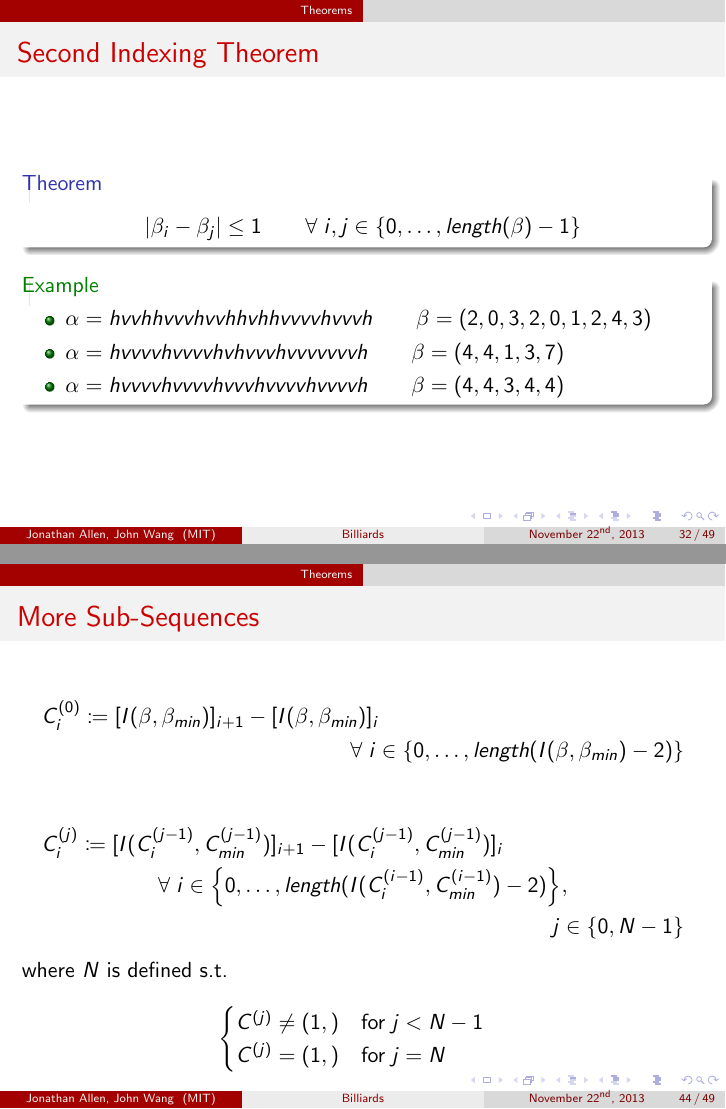
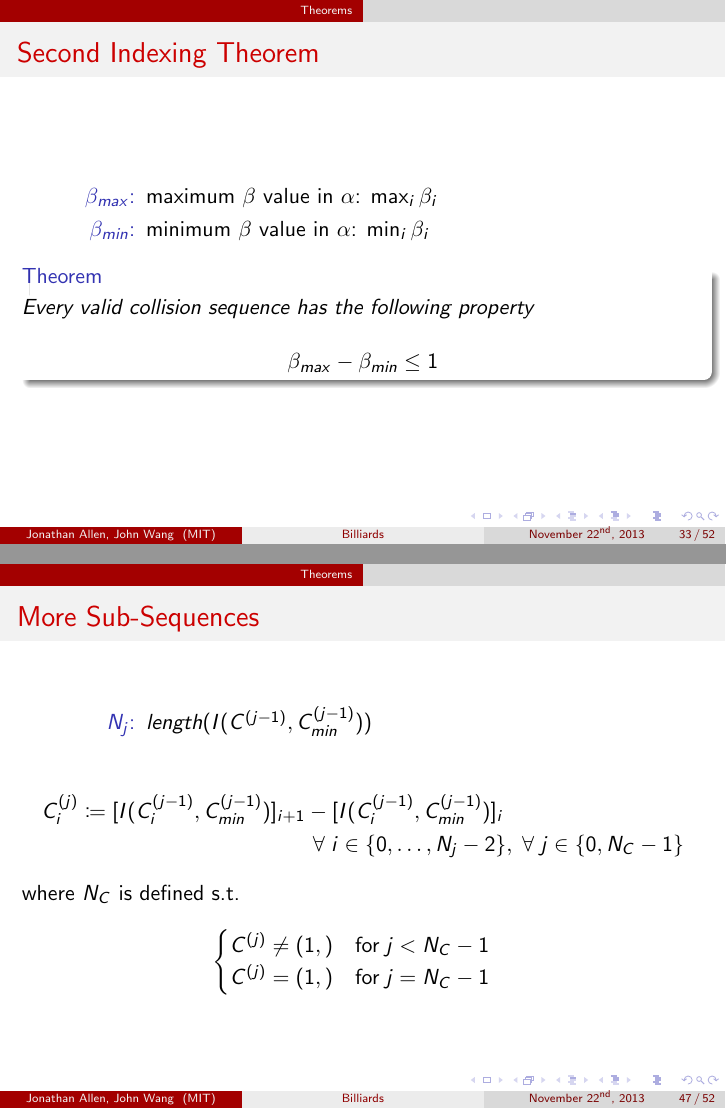
Before and after one commit to spectralflight/billiards, LaTeX slides (presentation/presentation.tex, which reads presentation/theorem_1.tex, presentation/theorem_2.tex, presentation/theorem_meta.tex): pages 34 and 47 of 52 before the commit and pages 33 and 47 of 52 after it, joined at a grey line. Compiled offline with pdfLaTeX.

Commit message:
Some last minute fixes

```diff
--- a/presentation/theorem_1.tex
+++ b/presentation/theorem_1.tex
@@ -21 +25,2 @@
 	\begin{theorem}
+		Every valid collision sequence has the following property
--- a/presentation/theorem_2.tex
+++ b/presentation/theorem_2.tex
@@ -1,13 +1,21 @@
 \frame{
 	\frametitle{Second Indexing Theorem}
 
+	\begin{description}
+		\item[$\beta_{max}$:] maximum $\beta$ value in $\alpha$: $\max_i \beta_i$\\
+		\item[$\beta_{min}$:] minimum $\beta$ value in $\alpha$: $\min_i \beta_i$
+	\end{description}
+
 	\begin{theorem}
-		\[
-			\abs{\beta_i - \beta_j} \le 1 \qquad \forall \; i, j \in \cbracket{0, \dotsc, length(\beta)-1}
-		\]
+		Every valid collision sequence has the following property
+
+		\[ \beta_{max} - \beta_{min} \le 1 \]
 	\end{theorem}
 
-	\pause
+}
+
+\frame{
+	\frametitle{Second Indexing Theorem}
 
 	\begin{example}
 		\begin{itemize}
@@ -20,12 +28,6 @@
 
 \frame{
 	\frametitle{Second Indexing Theorem}
-
-	\begin{theorem}
-		\[
-			\abs{\beta_i - \beta_j} \le 1 \qquad \forall \; i, j \in \cbracket{0, \dotsc, length(\beta)-1}
-		\]
-	\end{theorem}
 
 	\begin{example}
 		\begin{itemize}
--- a/presentation/theorem_meta.tex
+++ b/presentation/theorem_meta.tex
@@ -3,23 +3,29 @@
 
 	\begin{multline*}
 		C_i^{(0)} \coloneqq [I(\beta, \beta_{min})]_{i+1} - [I(\beta, \beta_{min})]_{i}\\
-		\forall \; i \in \cbracket{0, \dotsc, length(I(\beta, \beta_{min}) - 2)}
+		\forall \; i \in \cbracket{0, \dotsc, length(I(\beta, \beta_{min})-2)}
 	\end{multline*}
 
-	\pause
+}
+
+\frame{
+	\frametitle{More Sub-Sequences}
+
+	\begin{description}
+		\item[$N_j$:] $length(I(C^{(j-1)}, C_{min}^{(j-1)}))$
+	\end{description}
 
 	\begin{multline*}
 		C_i^{(j)} \coloneqq [I(C_i^{(j-1)}, C_{min}^{(j-1)})]_{i+1} - [I(C_i^{(j-1)}, C_{min}^{(j-1)})]_{i}\\
-		\forall \; i \in \cbracket{0, \dotsc, length(I(C_i^{(i-1)}, C_{min}^{(i-1)}) - 2)}, \\
-		j \in \cbracket{0, N-1}
+		\forall \; i \in \cbracket{0, \dotsc, N_j-2}, \; \forall \; j \in \cbracket{0, N_C-1}
 	\end{multline*}
 
-	where $N$ is defined s.t.
+	where $N_C$ is defined s.t.
 
 	\[
 		\begin{cases}
-			C^{(j)} \ne (1,) \quad \text{for} \; j < N-1\\
-			C^{(j)} = (1,) \quad \text{for} \; j = N
+			C^{(j)} \ne (1,) \quad \text{for} \; j < N_C-1\\
+			C^{(j)} = (1,) \quad \text{for} \; j = N_C-1
 		\end{cases}
 	\]
 }
@@ -27,11 +33,18 @@
 \frame{
 	\frametitle{Satisfiability Test (Fractal Version)}
 
+	\begin{definition}
+		\begin{align}
+			C_{max}^{(j)}& \coloneqq \max_i C_i^{(j)}\\
+			C_{min}^{(j)}& \coloneqq \min_i C_i^{(j)}
+		\end{align}
+	\end{definition}
+
 	\begin{theorem}
 		A collision sequence is valid iff the following is true:
 
 		\begin{multline*}
-			\beta_{max} - \beta_{min} \le 1$ and $C_{max}^{(j)} - C_{min}^{(j)} \le 1 \qquad \forall \; j \in \cbracket{0, \dotsc, N-1}
+			\beta_{max} - \beta_{min} \le 1$ and $C_{max}^{(j)} - C_{min}^{(j)} \le 1 \qquad \forall \; j \in \cbracket{0, \dotsc, N_C-1}
 		\end{multline*}
 	\end{theorem}
 }
```
Also changed, not shown: presentation/presentation.pdf, presentation/theorem_1.tex (17 more changed lines).
